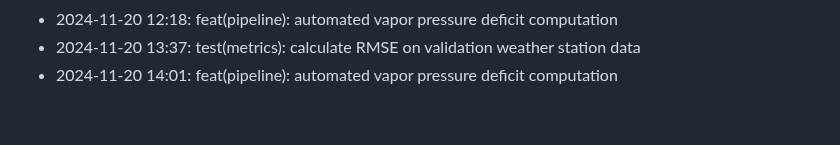
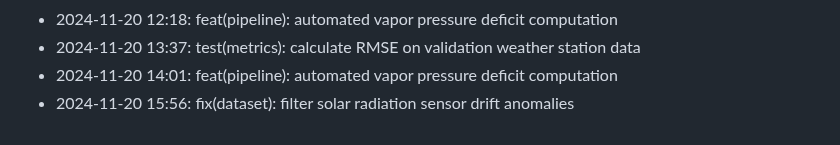
Before and after one commit to lak-is-law/crop-water-stress-prediction, a Markdown page: docs/changelog.md, the part around the change. Rendered like a GitHub page.

Commit message:
fix(dataset): filter solar radiation sensor drift anomalies

```diff
--- a/docs/changelog.md
+++ b/docs/changelog.md
@@ -55,3 +55,4 @@
 - 2024-11-20 12:18: feat(pipeline): automated vapor pressure deficit computation
 - 2024-11-20 13:37: test(metrics): calculate RMSE on validation weather station data
 - 2024-11-20 14:01: feat(pipeline): automated vapor pressure deficit computation
+- 2024-11-20 15:56: fix(dataset): filter solar radiation sensor drift anomalies
```
